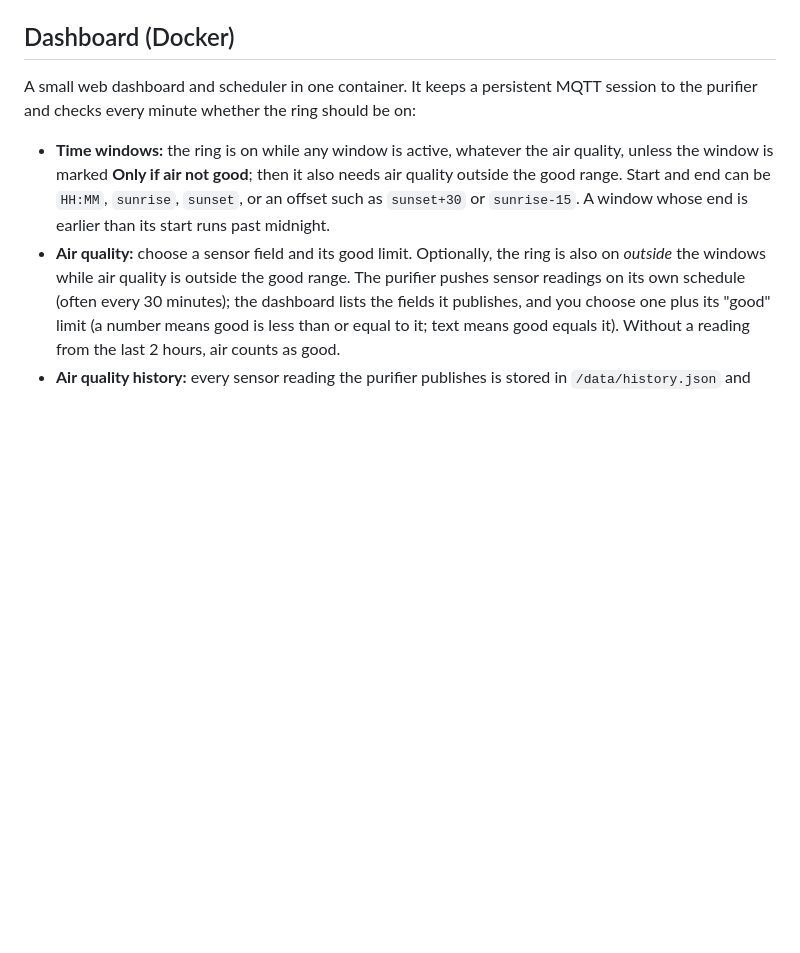
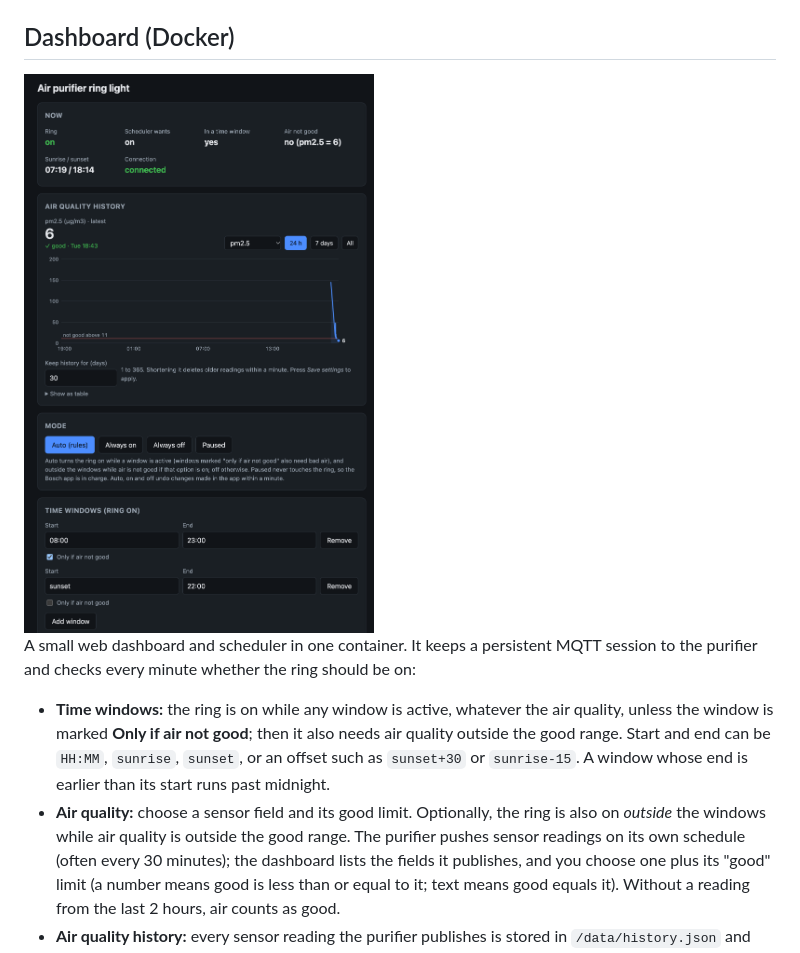
Before and after one commit to jeakob/bosch-air-api, a Markdown page: README.md, the part around the change. Drawn GitHub-style; pictures changed too: docs/dashboard.png (added); blank space fills up the shorter version.

Commit message:
Rename dashboard to Air purifier dashboard; add screenshot to README

```diff
--- a/README.md
+++ b/README.md
@@ -48,6 +48,8 @@ Authorization codes are single-use and expire quickly. If a step fails, run the
 `login` stores only the refresh token, in `~/.config/bosch-air/token.json` (mode 0600, written atomically). Refresh tokens **rotate**: each run uses the stored token and saves the new one. If a run reports `No saved login` or HTTP 400 from the token endpoint, run `login` again.
 
 ## Dashboard (Docker)
+
+<img src="docs/dashboard.png" alt="Dashboard in dark mode: ring status, PM2.5 history chart with the good limit, mode buttons and time windows" width="600">
 
 A small web dashboard and scheduler in one container. It keeps a persistent MQTT session to the purifier and checks every minute whether the ring should be on:
 
```
Also changed, not shown: 1 other file.
